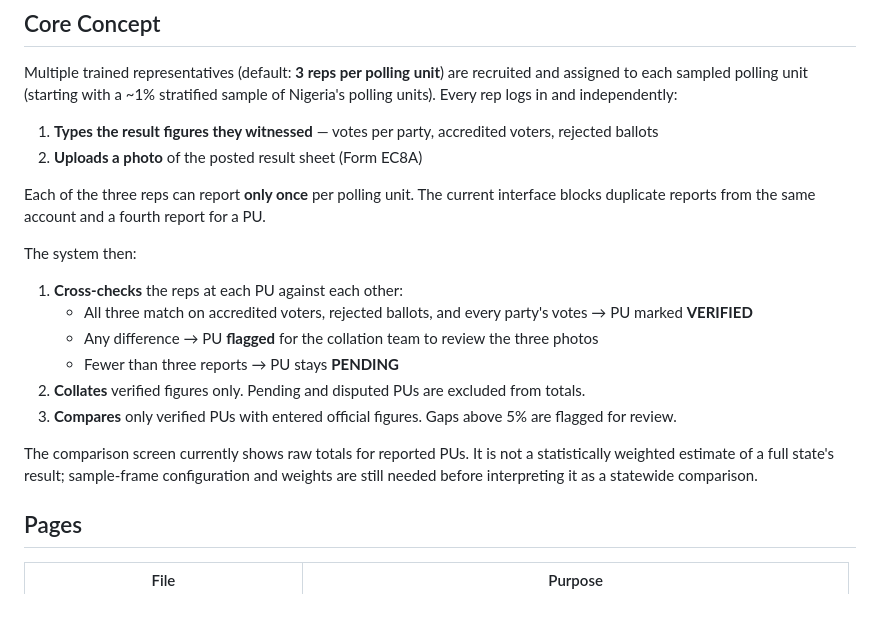
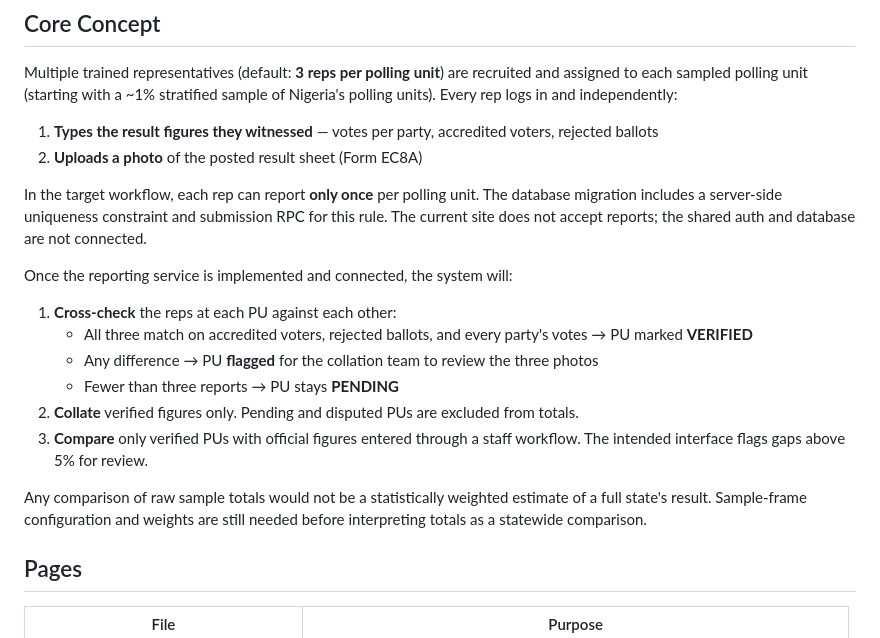
Before and after one commit to Ibeekay1993/2027election, a Markdown page: README.md, the part around the change. GitHub-like rendering; blank space fills up the shorter version.

Commit message:
Clarify current reporting readiness in docs

```diff
--- a/README.md
+++ b/README.md
@@ -12,18 +12,18 @@ Every rep logs in and independently:
 1. **Types the result figures they witnessed** — votes per party, accredited voters, rejected ballots
 2. **Uploads a photo** of the posted result sheet (Form EC8A)
 
-Each of the three reps can report **only once** per polling unit. The current interface blocks duplicate reports from the same account and a fourth report for a PU.
+In the target workflow, each rep can report **only once** per polling unit. The database migration includes a server-side uniqueness constraint and submission RPC for this rule. The current site does not accept reports; the shared auth and database are not connected.
 
-The system then:
+Once the reporting service is implemented and connected, the system will:
 
-1. **Cross-checks** the reps at each PU against each other:
+1. **Cross-check** the reps at each PU against each other:
    - All three match on accredited voters, rejected ballots, and every party's votes → PU marked **VERIFIED**
    - Any difference → PU **flagged** for the collation team to review the three photos
    - Fewer than three reports → PU stays **PENDING**
-2. **Collates** verified figures only. Pending and disputed PUs are excluded from totals.
-3. **Compares** only verified PUs with entered official figures. Gaps above 5% are flagged for review.
+2. **Collate** verified figures only. Pending and disputed PUs are excluded from totals.
+3. **Compare** only verified PUs with official figures entered through a staff workflow. The intended interface flags gaps above 5% for review.
 
-The comparison screen currently shows raw totals for reported PUs. It is not a statistically weighted estimate of a full state's result; sample-frame configuration and weights are still needed before interpreting it as a statewide comparison.
+Any comparison of raw sample totals would not be a statistically weighted estimate of a full state's result. Sample-frame configuration and weights are still needed before interpreting totals as a statewide comparison.
 
 ## Pages
 
```
